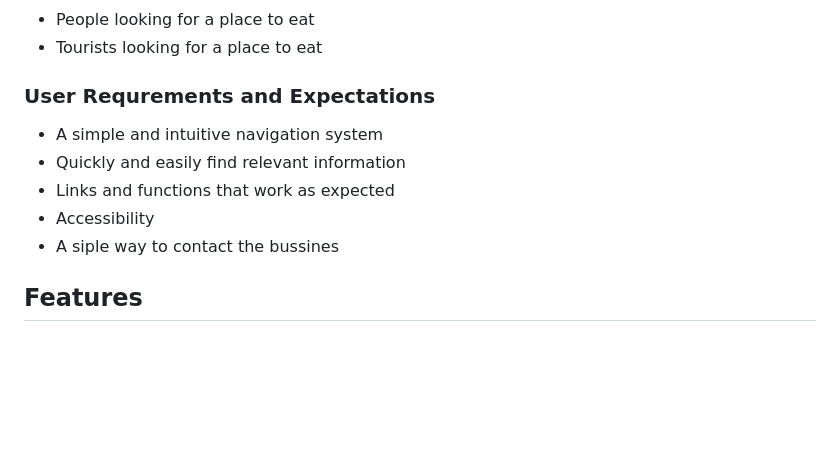
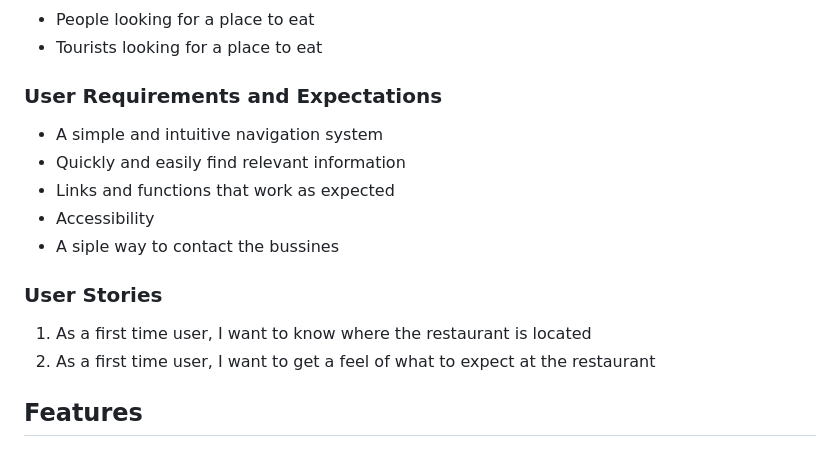
Before and after one commit to DanielE-J/Pancake-palace, a Markdown page: README.md, the part around the change. GitHub-like rendering; blank space fills up the shorter version.

Commit message:
Added user stories to readme

```diff
--- a/README.md
+++ b/README.md
@@ -67,13 +67,19 @@ The Pancake Palace is located in the public resturant of the castle in Stockholm
 * People looking for a place to eat
 * Tourists looking for a place to eat
 
-### User Requrements and Expectations
+### User Requirements and Expectations
 
 * A simple and intuitive navigation system
 * Quickly and easily find relevant information
 * Links and functions that work as expected
 * Accessibility
 * A siple way to contact the bussines
+
+### User Stories
+
+1. As a first time user, I want to know where the restaurant is located
+2. As a first time user, I want to get a feel of what to expect at the restaurant
+
 
 ## Features
 
```
